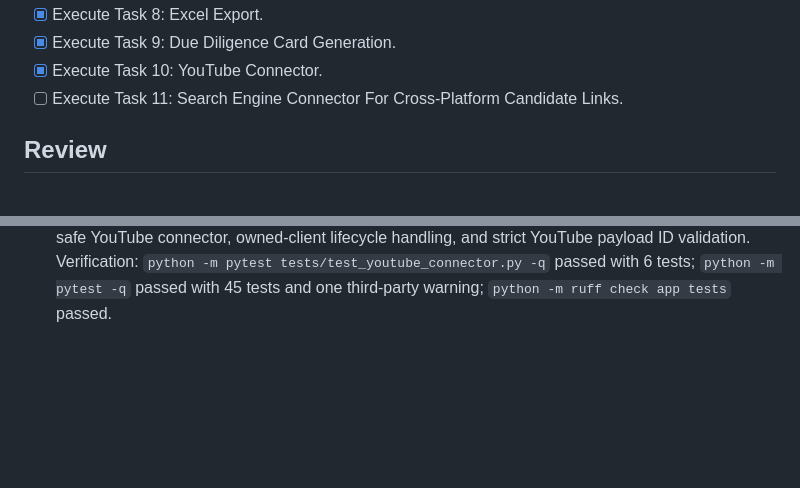
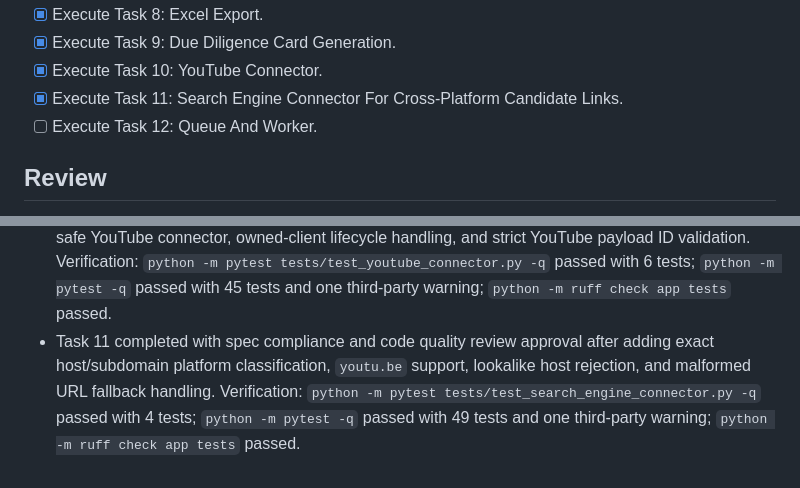
Before and after one commit to Slimshady300000/InfluencerDiscover, a Markdown page: tasks/todo.md, 2 parts joined by grey strips. Drawn GitHub-style; blank space fills up the shorter version.

Commit message:
docs: mark task 11 complete

```diff
--- a/tasks/todo.md
+++ b/tasks/todo.md
@@ -16,7 +16,8 @@
 - [x] Execute Task 8: Excel Export.
 - [x] Execute Task 9: Due Diligence Card Generation.
 - [x] Execute Task 10: YouTube Connector.
-- [ ] Execute Task 11: Search Engine Connector For Cross-Platform Candidate Links.
+- [x] Execute Task 11: Search Engine Connector For Cross-Platform Candidate Links.
+- [ ] Execute Task 12: Queue And Worker.
 
 ## Review
 - Implementation plan saved to `docs/superpowers/plans/2026-06-03-influencer-discovery-mvp-implementation.md`.
@@ -33,3 +34,4 @@
 - Task 8 completed with spec compliance and code quality review approval after asserting full workbook headers, adding route-level export coverage, and exporting persisted average recent views instead of a hardcoded value. Verification: `python -m pytest tests/test_exporter.py -q` passed with 3 tests and one third-party warning; `python -m pytest -q` passed with 36 tests and one third-party warning; `python -m ruff check app tests` passed.
 - Task 9 completed with spec compliance and code quality review approval after adding due diligence card generation, route/template rendering, 404 guards, and blank-title fallback coverage. Verification: `python -m pytest tests/test_due_diligence.py -q` passed with 3 tests and one third-party warning; `python -m pytest -q` passed with 39 tests and one third-party warning; `python -m ruff check app tests` passed.
 - Task 10 completed with spec compliance and code quality review approval after adding the dry-run-safe YouTube connector, owned-client lifecycle handling, and strict YouTube payload ID validation. Verification: `python -m pytest tests/test_youtube_connector.py -q` passed with 6 tests; `python -m pytest -q` passed with 45 tests and one third-party warning; `python -m ruff check app tests` passed.
+- Task 11 completed with spec compliance and code quality review approval after adding exact host/subdomain platform classification, `youtu.be` support, lookalike host rejection, and malformed URL fallback handling. Verification: `python -m pytest tests/test_search_engine_connector.py -q` passed with 4 tests; `python -m pytest -q` passed with 49 tests and one third-party warning; `python -m ruff check app tests` passed.
```
